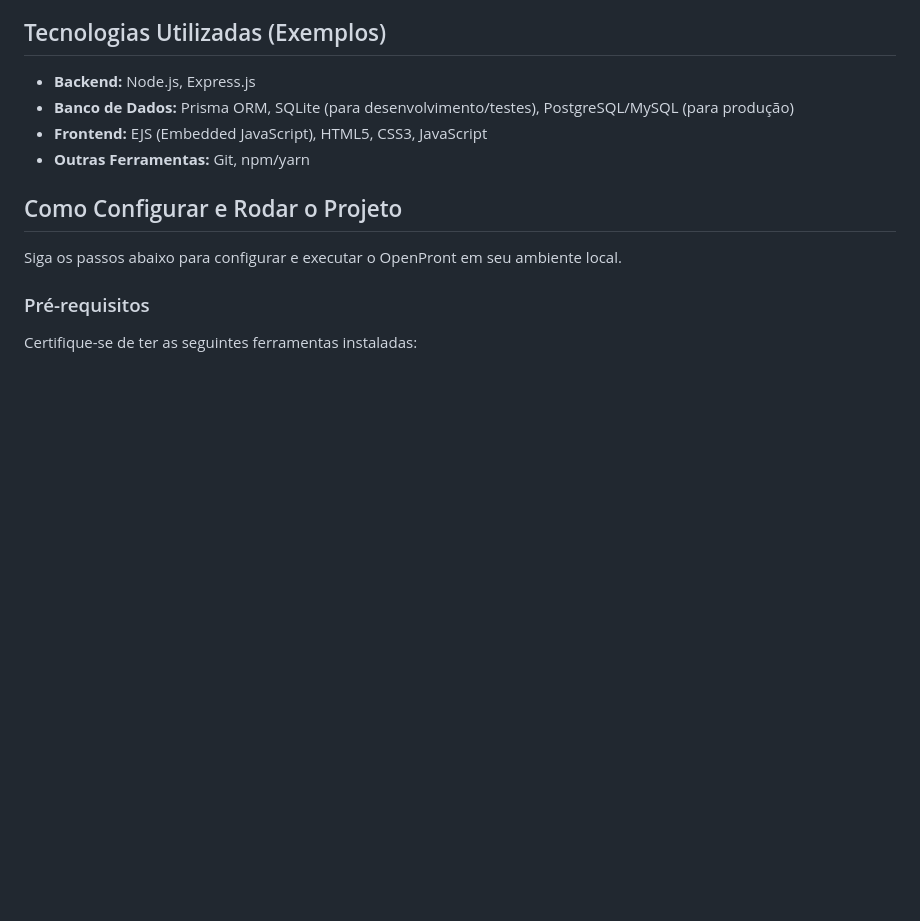
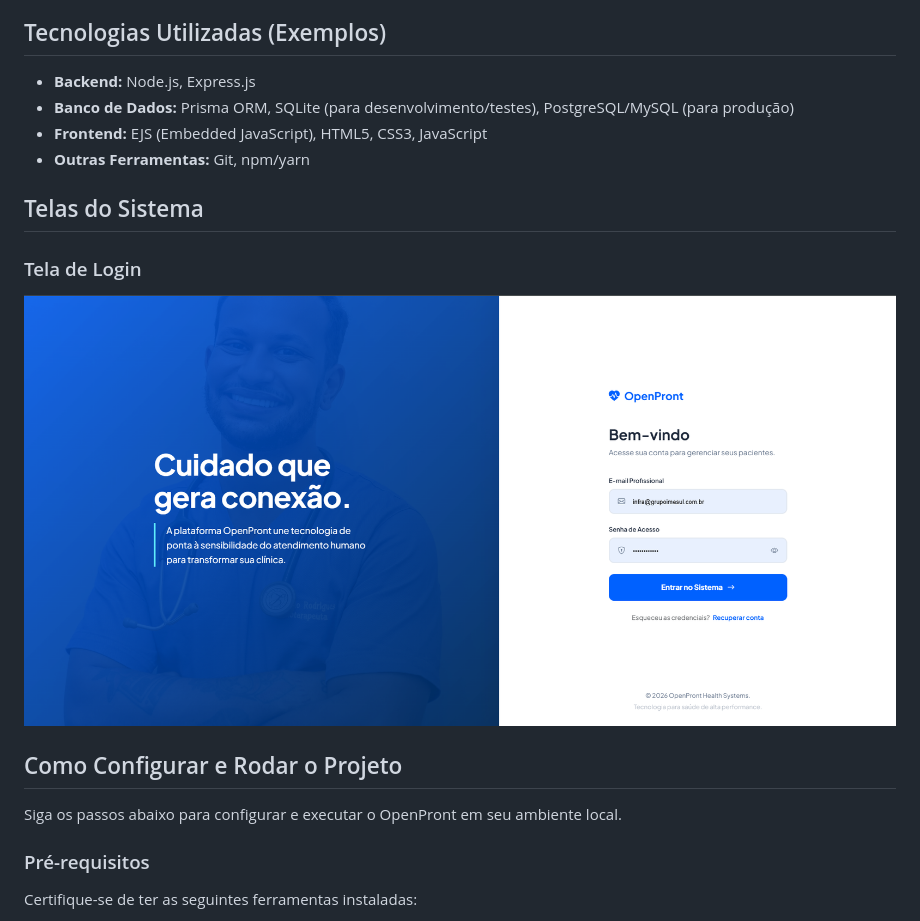
Before and after one commit to guio11221/prontmed, a Markdown page: README.md, the part around the change. GitHub-like rendering; pictures changed too: docs/images/login/img.png (added); blank space fills up the shorter version.

Commit message:
documentando

```diff
--- a/README.md
+++ b/README.md
@@ -18,6 +18,11 @@ O OpenPront é um sistema de gestão de prontuários eletrônicos e agendamento
 *   **Banco de Dados:** Prisma ORM, SQLite (para desenvolvimento/testes), PostgreSQL/MySQL (para produção)
 *   **Frontend:** EJS (Embedded JavaScript), HTML5, CSS3, JavaScript
 *   **Outras Ferramentas:** Git, npm/yarn
+
+## Telas do Sistema
+
+### Tela de Login
+![Tela de Login](docs/images/login/img.png)
 
 ## Como Configurar e Rodar o Projeto
 
```
Also changed, not shown: 2 other files.
